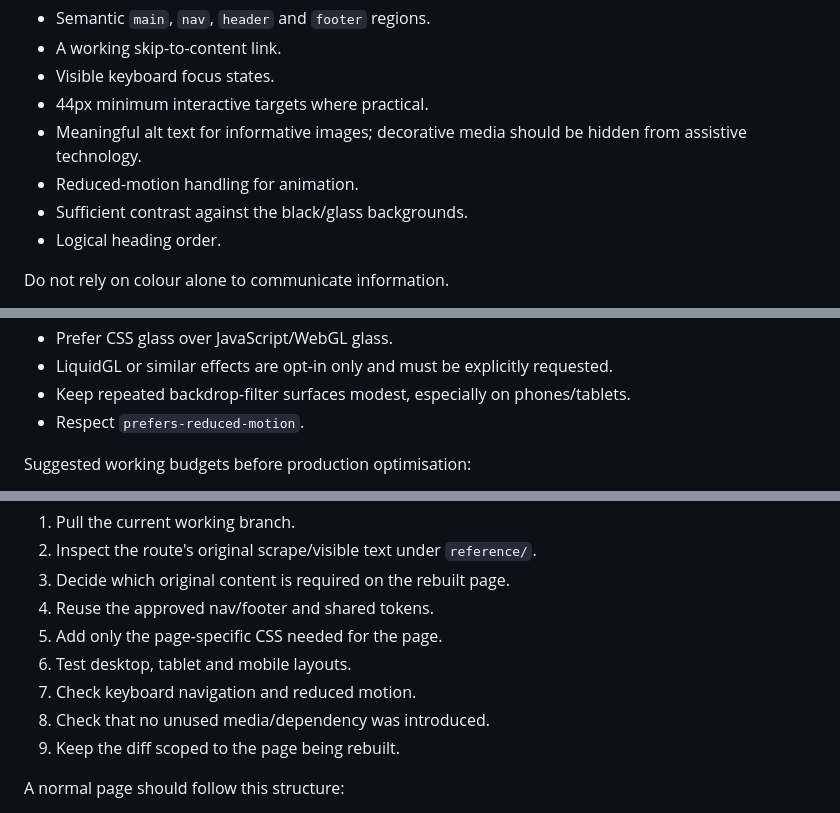
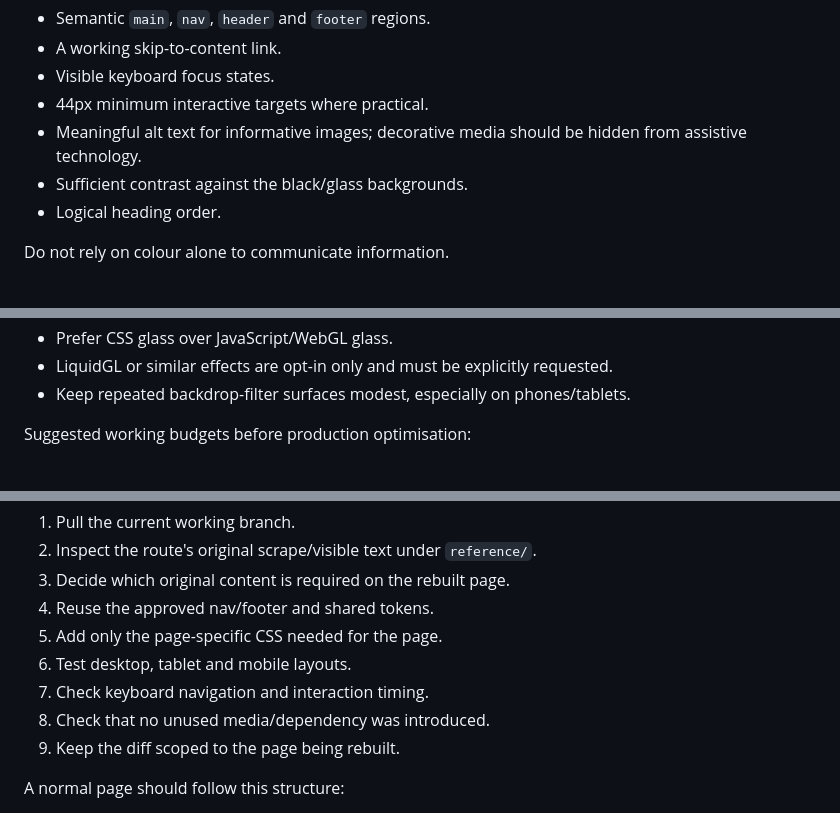
Before and after one commit to charliehart2k-tech/stapleit-website, a Markdown page: DESIGN-SYSTEM.md, 3 parts joined by grey strips. Drawn GitHub-style.

Commit message:
Align design system with motion policy

```diff
--- a/DESIGN-SYSTEM.md
+++ b/DESIGN-SYSTEM.md
@@ -112,7 +112,6 @@ Every page must retain:
 - Visible keyboard focus states.
 - 44px minimum interactive targets where practical.
 - Meaningful alt text for informative images; decorative media should be hidden from assistive technology.
-- Reduced-motion handling for animation.
 - Sufficient contrast against the black/glass backgrounds.
 - Logical heading order.
 
@@ -134,7 +133,6 @@ Rules:
 - Prefer CSS glass over JavaScript/WebGL glass.
 - LiquidGL or similar effects are opt-in only and must be explicitly requested.
 - Keep repeated backdrop-filter surfaces modest, especially on phones/tablets.
-- Respect `prefers-reduced-motion`.
 
 Suggested working budgets before production optimisation:
 
@@ -180,7 +178,7 @@ Before editing a route:
 4. Reuse the approved nav/footer and shared tokens.
 5. Add only the page-specific CSS needed for the page.
 6. Test desktop, tablet and mobile layouts.
-7. Check keyboard navigation and reduced motion.
+7. Check keyboard navigation and interaction timing.
 8. Check that no unused media/dependency was introduced.
 9. Keep the diff scoped to the page being rebuilt.
 
```
